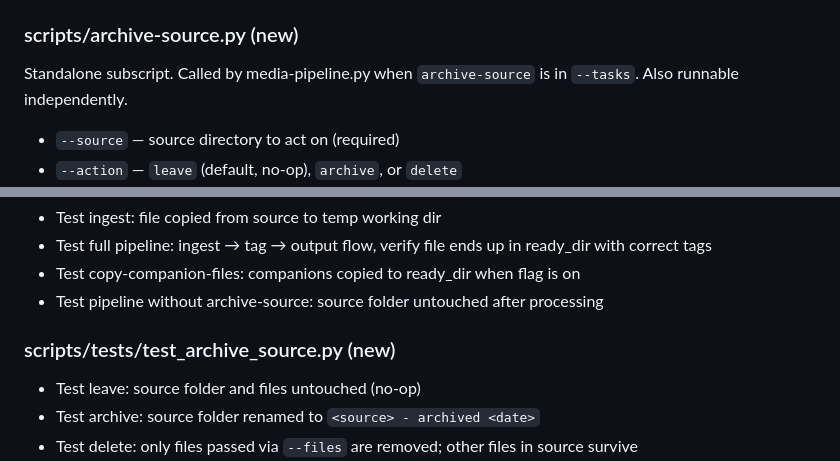
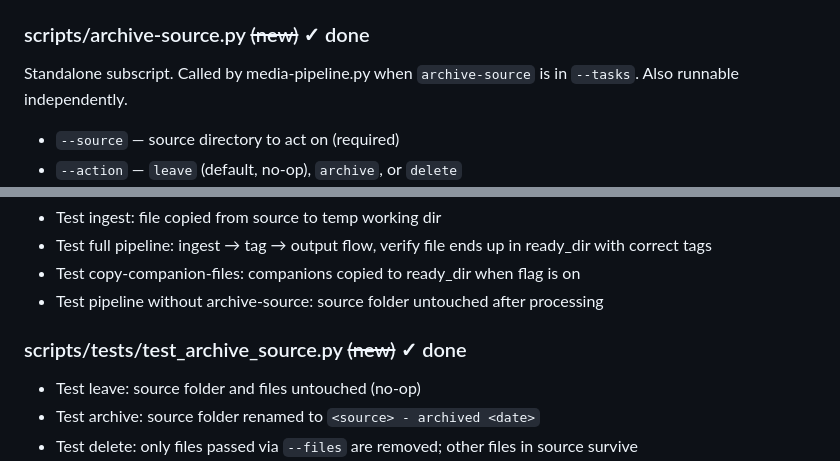
Before and after one commit to brokenalarms/jetlag, a Markdown page: todos/simplify-media-import.md, 2 parts joined by grey strips. GitHub-like rendering.

```diff
--- a/todos/simplify-media-import.md
+++ b/todos/simplify-media-import.md
@@ -107,7 +107,7 @@ If a companion extension needs full processing (tagging, timestamping), it shoul
   - When `--copy-companion-files`: for each main file, also ingest → output its companion files immediately after the main file's output step (before gyroflow). Companions skip optional processing (tag, fix-timestamp, gyroflow). Per-file, not batched — if interrupted, companions for completed files are already in ready_dir.
 - `--source` default changes from profile `import_dir` → profile `source_dir`
 
-### scripts/archive-source.py (new)
+### scripts/archive-source.py ~~(new)~~ ✓ done
 
 Standalone subscript. Called by media-pipeline.py when `archive-source` is in `--tasks`. Also runnable independently.
 
@@ -167,7 +167,7 @@ Video profiles (insta360, gopro, dji-mini-4-pro-video, sony-a7iv-video, sony-a7v
 - Test copy-companion-files: companions copied to ready_dir when flag is on
 - Test pipeline without archive-source: source folder untouched after processing
 
-### scripts/tests/test_archive_source.py (new)
+### scripts/tests/test_archive_source.py ~~(new)~~ ✓ done
 
 - Test leave: source folder and files untouched (no-op)
 - Test archive: source folder renamed to `<source> - archived <date>`
```
Also changed, not shown: TODO.md (+3 -5 lines).
